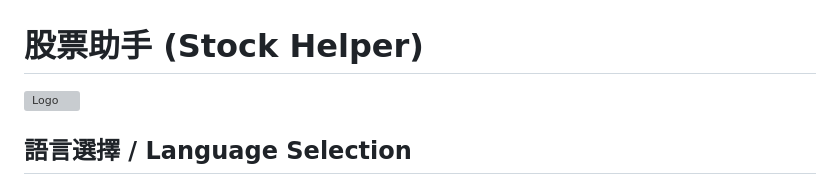
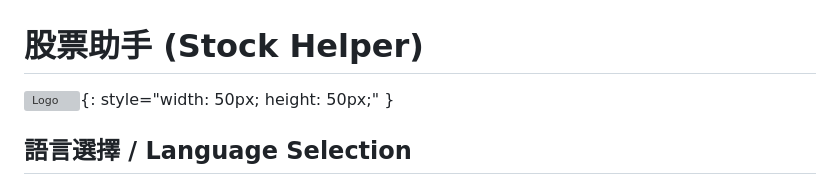
Before and after one commit to oinktech/Stock-Assistant, a Markdown page: README.md, the part around the change. Drawn GitHub-style; grey boxes are pictures that could not be loaded.

```diff
--- a/README.md
+++ b/README.md
@@ -1,6 +1,6 @@
 # 股票助手 (Stock Helper)
 
-![Logo](https://openmoji.org/data/color/svg/1F4B1.svg)
+![Logo](https://openmoji.org/data/color/svg/1F4B1.svg){: style="width: 50px; height: 50px;" }
 
 ## 語言選擇 / Language Selection
 - [繁體中文](#繁體中文)
```
